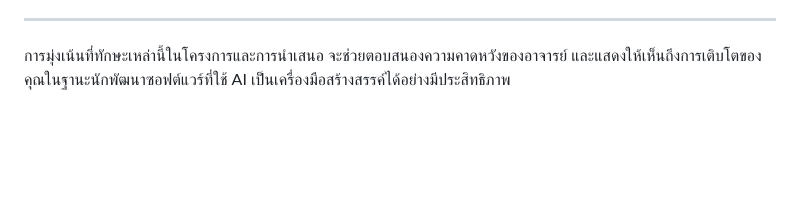
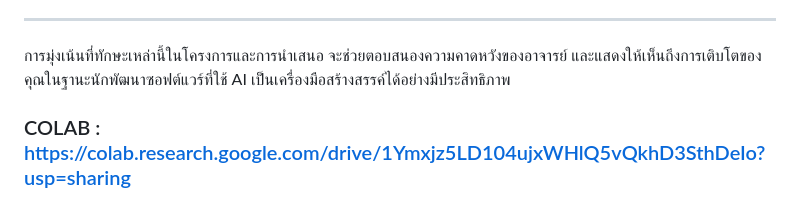
Before and after one commit to ratthaphum3737/Daily-Expense-Tracker, a Markdown page: README.md, the part around the change. Rendered like a GitHub page; blank space fills up the shorter version.

```diff
--- a/README.md
+++ b/README.md
@@ -77,3 +77,6 @@
 ---
 
 การมุ่งเน้นที่ทักษะเหล่านี้ในโครงการและการนำเสนอ จะช่วยตอบสนองความคาดหวังของอาจารย์ และแสดงให้เห็นถึงการเติบโตของคุณในฐานะนักพัฒนาซอฟต์แวร์ที่ใช้ AI เป็นเครื่องมือสร้างสรรค์ได้อย่างมีประสิทธิภาพ
+
+
+### COLAB : https://colab.research.google.com/drive/1Ymxjz5LD104ujxWHlQ5vQkhD3SthDeIo?usp=sharing ###
```
